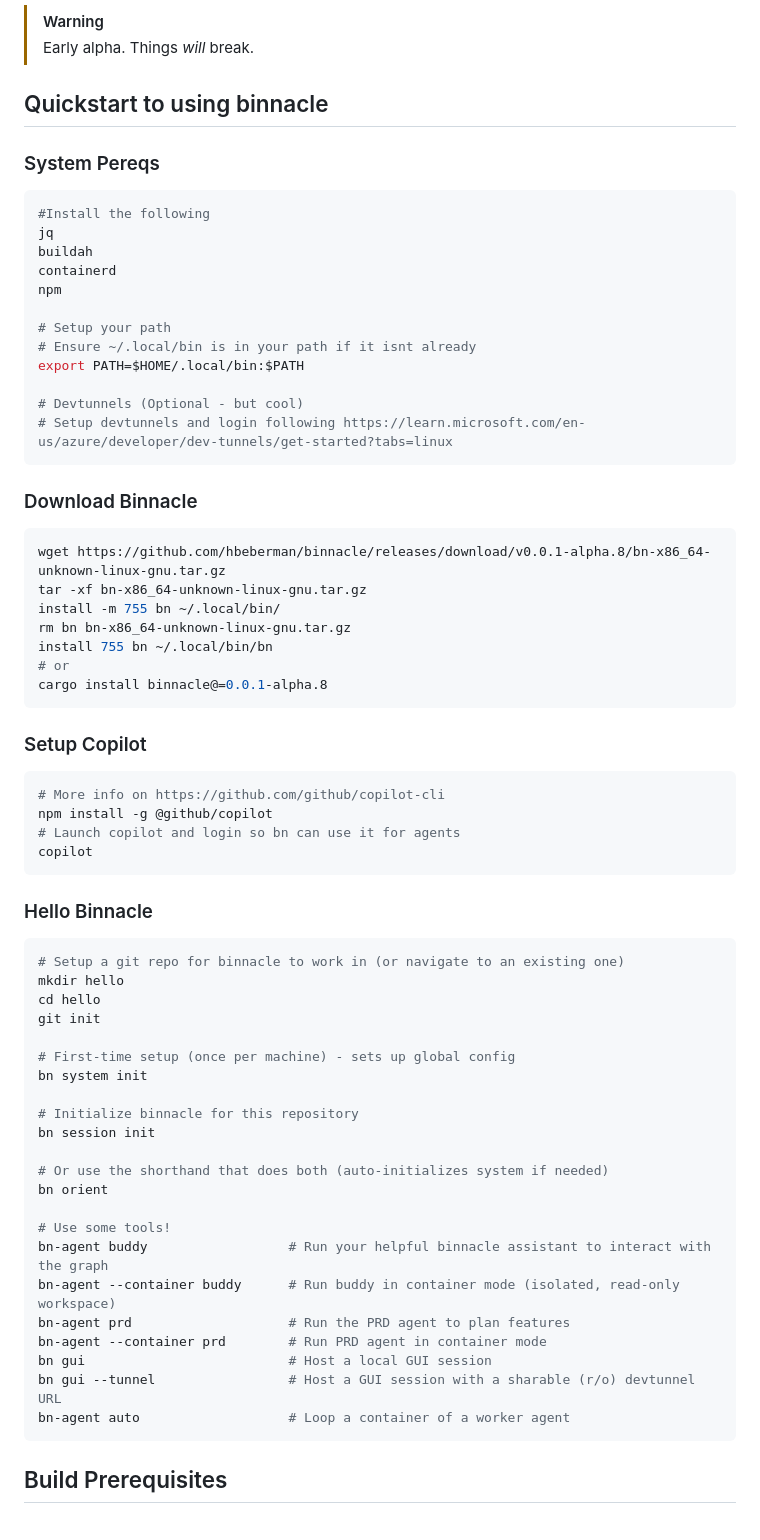
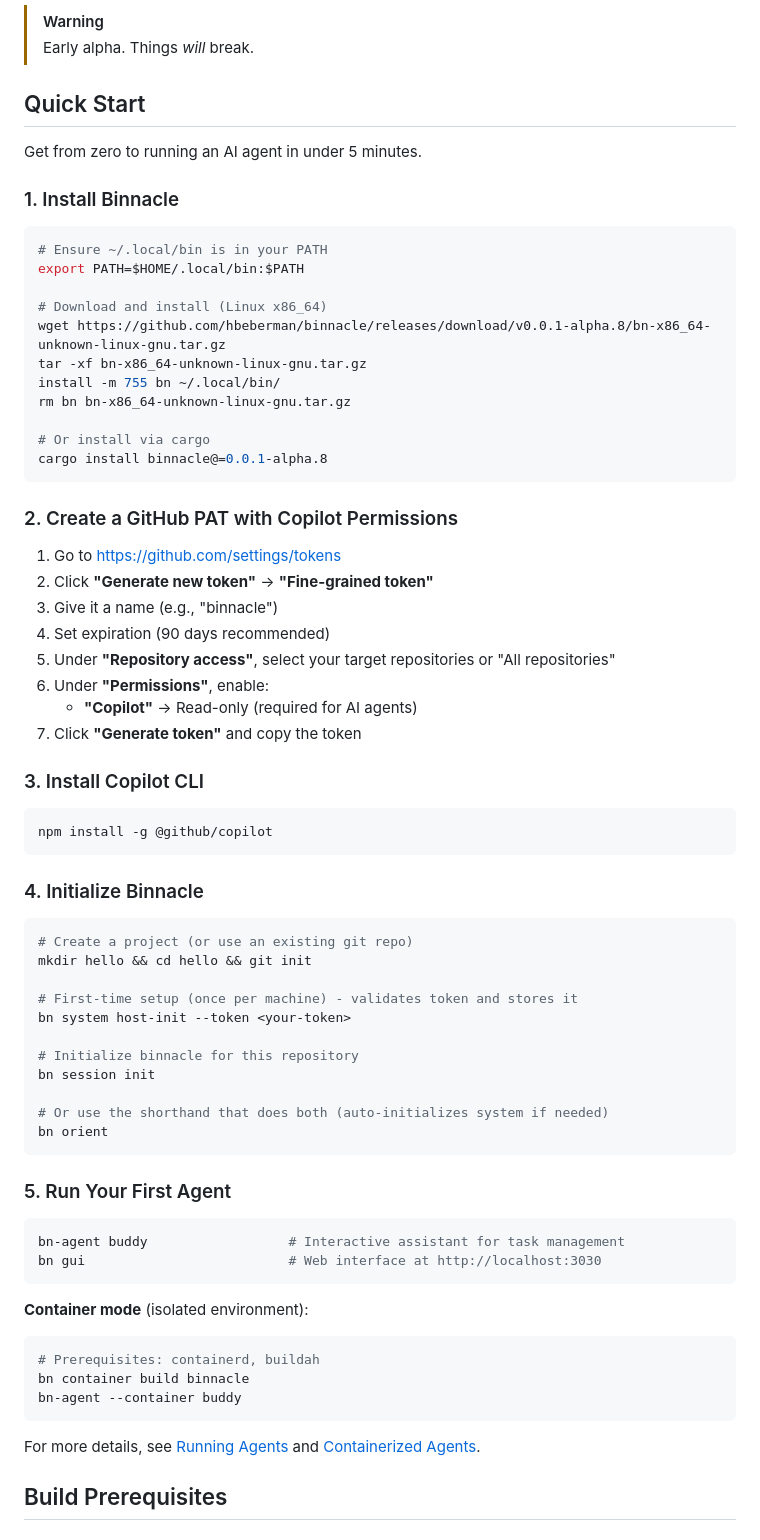
Before and after one commit to hbeberman/binnacle, a Markdown page: README.md, the part around the change. GitHub-like rendering.

Commit message:
docs: improve Quick Start section in README
- Restructure into clear numbered steps (1-5)
- Add detailed GitHub PAT creation instructions with Copilot permissions
- Use correct bn system host-init --token command
- Fix typo 'Pereqs' -> section structure
- Remove duplicate install command
- Add links to more detailed sections
- Achievable in under 5 minutes

Co-authored-by: binnacle-bot <noreply@binnacle.bot>

````diff
--- a/README.md
+++ b/README.md
@@ -9,67 +9,74 @@ Task tracker for AI agents. Stores data outside your repo so it doesn't pollute
 > [!WARNING]
 > Early alpha. Things *will* break.
 
-## Quickstart to using binnacle
-### System Pereqs
+## Quick Start
+
+Get from zero to running an AI agent in under 5 minutes.
+
+### 1. Install Binnacle
+
 ```bash
-#Install the following
-jq
-buildah
-containerd
-npm
-
-# Setup your path
-# Ensure ~/.local/bin is in your path if it isnt already
+# Ensure ~/.local/bin is in your PATH
 export PATH=$HOME/.local/bin:$PATH
 
-# Devtunnels (Optional - but cool)
-# Setup devtunnels and login following https://learn.microsoft.com/en-us/azure/developer/dev-tunnels/get-started?tabs=linux
-```
-
-### Download Binnacle
-```bash
+# Download and install (Linux x86_64)
 wget https://github.com/hbeberman/binnacle/releases/download/v0.0.1-alpha.8/bn-x86_64-unknown-linux-gnu.tar.gz
 tar -xf bn-x86_64-unknown-linux-gnu.tar.gz
 install -m 755 bn ~/.local/bin/
 rm bn bn-x86_64-unknown-linux-gnu.tar.gz
-install 755 bn ~/.local/bin/bn
-# or
+
+# Or install via cargo
 cargo install binnacle@=0.0.1-alpha.8
 ```
 
-### Setup Copilot
+### 2. Create a GitHub PAT with Copilot Permissions
+
+1. Go to https://github.com/settings/tokens
+2. Click **"Generate new token"** → **"Fine-grained token"**
+3. Give it a name (e.g., "binnacle")
+4. Set expiration (90 days recommended)
+5. Under **"Repository access"**, select your target repositories or "All repositories"
+6. Under **"Permissions"**, enable:
+   - **"Copilot"** → Read-only (required for AI agents)
+7. Click **"Generate token"** and copy the token
+
+### 3. Install Copilot CLI
+
 ```bash
-# More info on https://github.com/github/copilot-cli
 npm install -g @github/copilot
-# Launch copilot and login so bn can use it for agents
-copilot
 ```
 
-### Hello Binnacle
+### 4. Initialize Binnacle
+
 ```bash
-# Setup a git repo for binnacle to work in (or navigate to an existing one)
-mkdir hello
-cd hello
-git init
+# Create a project (or use an existing git repo)
+mkdir hello && cd hello && git init
 
-# First-time setup (once per machine) - sets up global config
-bn system init
+# First-time setup (once per machine) - validates token and stores it
+bn system host-init --token <your-token>
 
 # Initialize binnacle for this repository
 bn session init
 
 # Or use the shorthand that does both (auto-initializes system if needed)
 bn orient
+```
 
-# Use some tools!
-bn-agent buddy                  # Run your helpful binnacle assistant to interact with the graph
-bn-agent --container buddy      # Run buddy in container mode (isolated, read-only workspace)
-bn-agent prd                    # Run the PRD agent to plan features
-bn-agent --container prd        # Run PRD agent in container mode
-bn gui                          # Host a local GUI session
-bn gui --tunnel                 # Host a GUI session with a sharable (r/o) devtunnel URL
-bn-agent auto                   # Loop a container of a worker agent
+### 5. Run Your First Agent
+
+```bash
+bn-agent buddy                  # Interactive assistant for task management
+bn gui                          # Web interface at http://localhost:3030
 ```
+
+**Container mode** (isolated environment):
+```bash
+# Prerequisites: containerd, buildah
+bn container build binnacle
+bn-agent --container buddy
+```
+
+For more details, see [Running Agents](#running-agents) and [Containerized Agents](#containerized-agents-quick-start).
 
 ## Build Prerequisites
 
````
